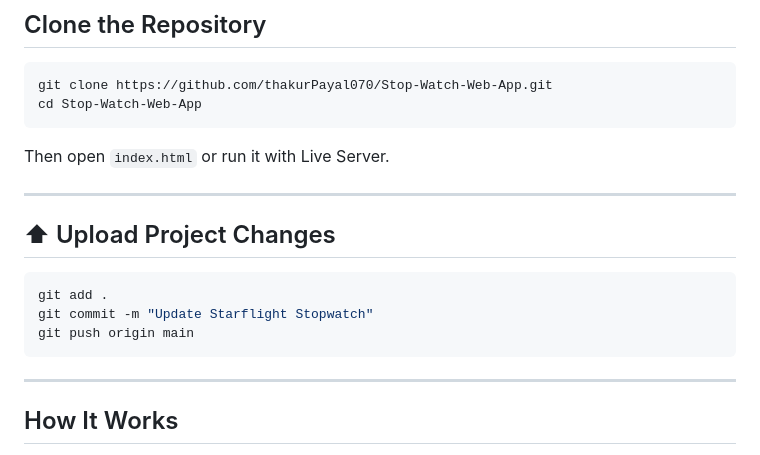
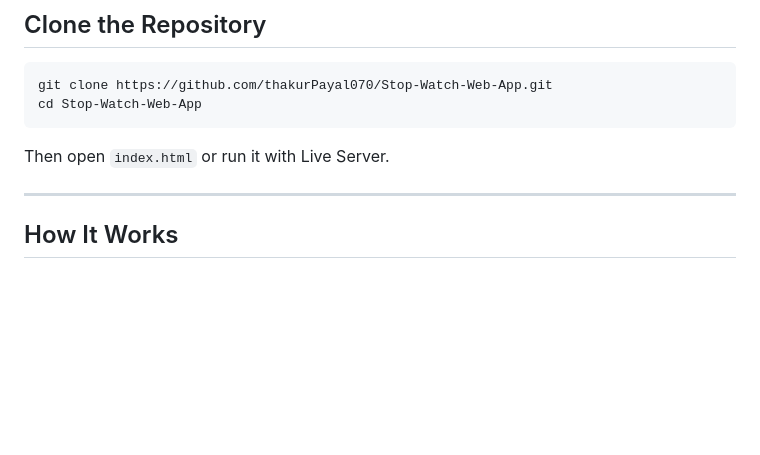
Before and after one commit to thakurPayal070/Stop-Watch-Web-App, a Markdown page: README.md, the part around the change. GitHub-like rendering; blank space fills up the shorter version.

````diff
--- a/README.md
+++ b/README.md
@@ -100,15 +100,6 @@ cd Stop-Watch-Web-App
 
 Then open `index.html` or run it with Live Server.
 
----
-
-## ⬆ Upload Project Changes
-
-```bash
-git add .
-git commit -m "Update Starflight Stopwatch"
-git push origin main
-```
 
 ---
 
````
